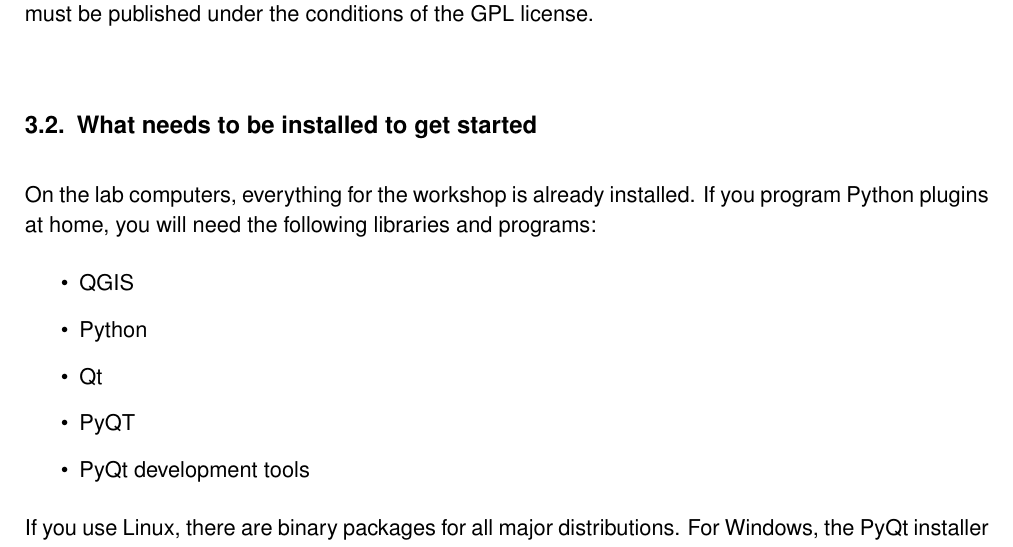
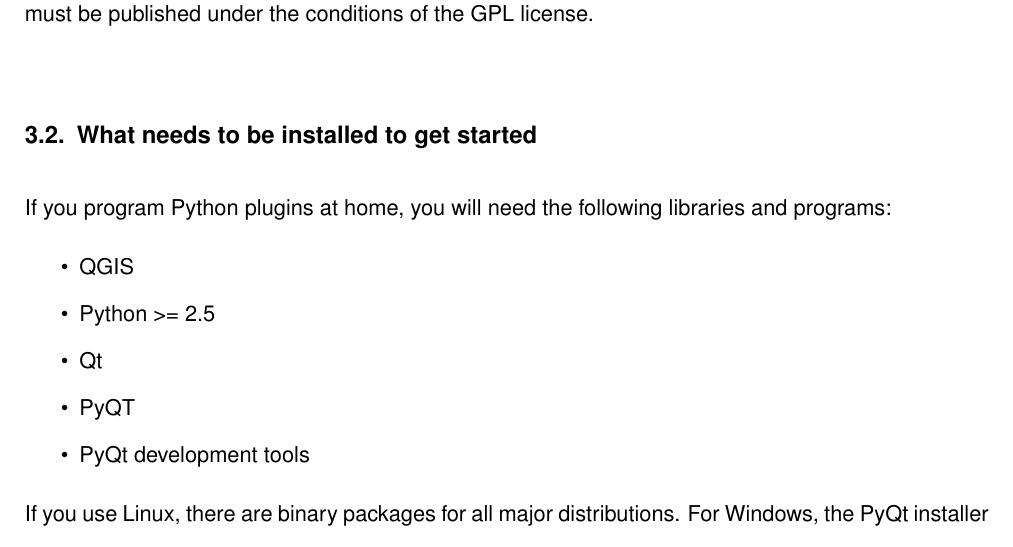
Before and after one commit to qgis/QGIS-Compilation-Guide, a LaTeX document (coding-compilation_guide.tex, which reads plugins_writing_in_python.tex): part of page 55 of 155, cut so that both start at the same text. Compiled offline with pdfLaTeX.

Commit message:
added python minimum version and small fixes
git-svn-id: https://svn.osgeo.org/qgis/docs/trunk@10357 c8812cc2-4d05-0410-92ff-de0c093fc19c

```diff
--- a/plugins_writing_in_python.tex
+++ b/plugins_writing_in_python.tex
@@ -33,13 +33,12 @@
 
 \subsection{What needs to be installed to get started}
 
-On the lab computers, everything for the workshop is already installed. If
-you program Python plugins at home, you will need the following libraries and
-programs:
+If you program Python plugins at home, you will need the following libraries
+and programs:
 
 \begin{itemize}
 \item QGIS
-\item Python
+\item Python >= 2.5
 \item Qt
 \item PyQT
 \item PyQt development tools
```
